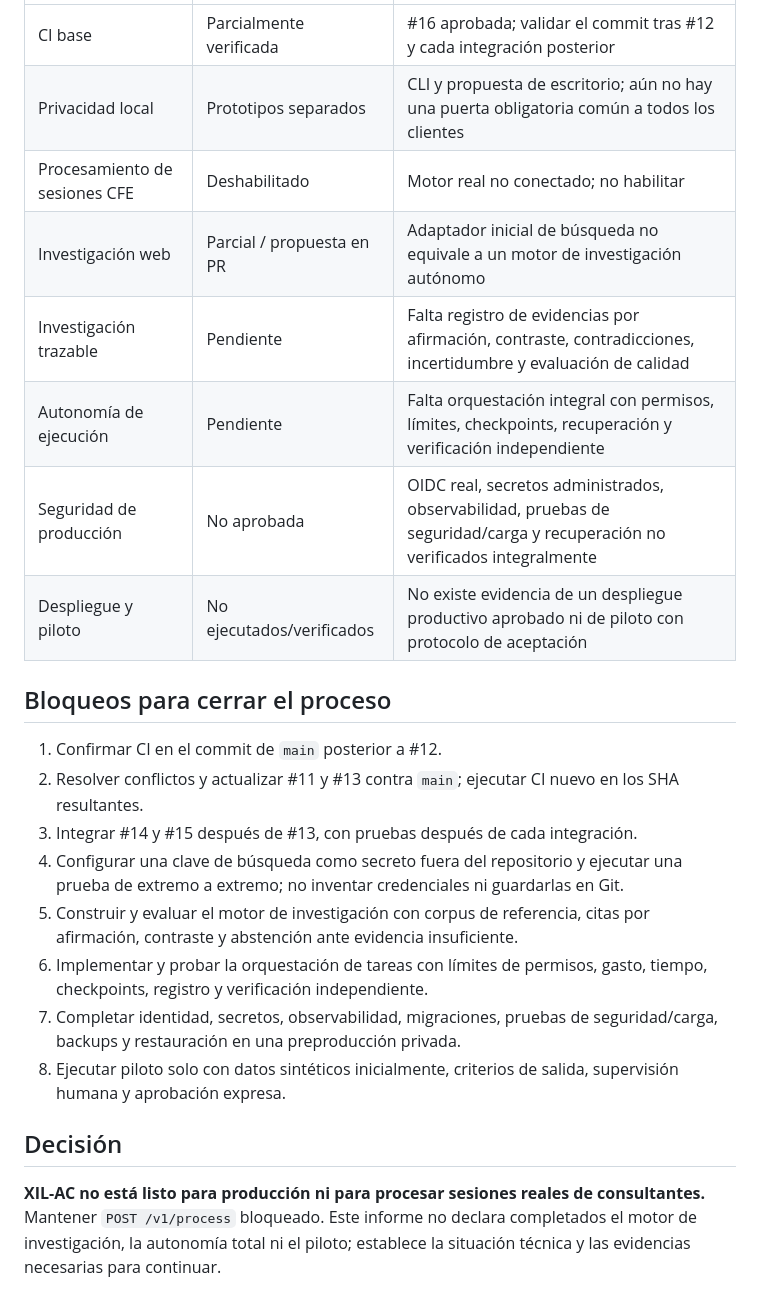
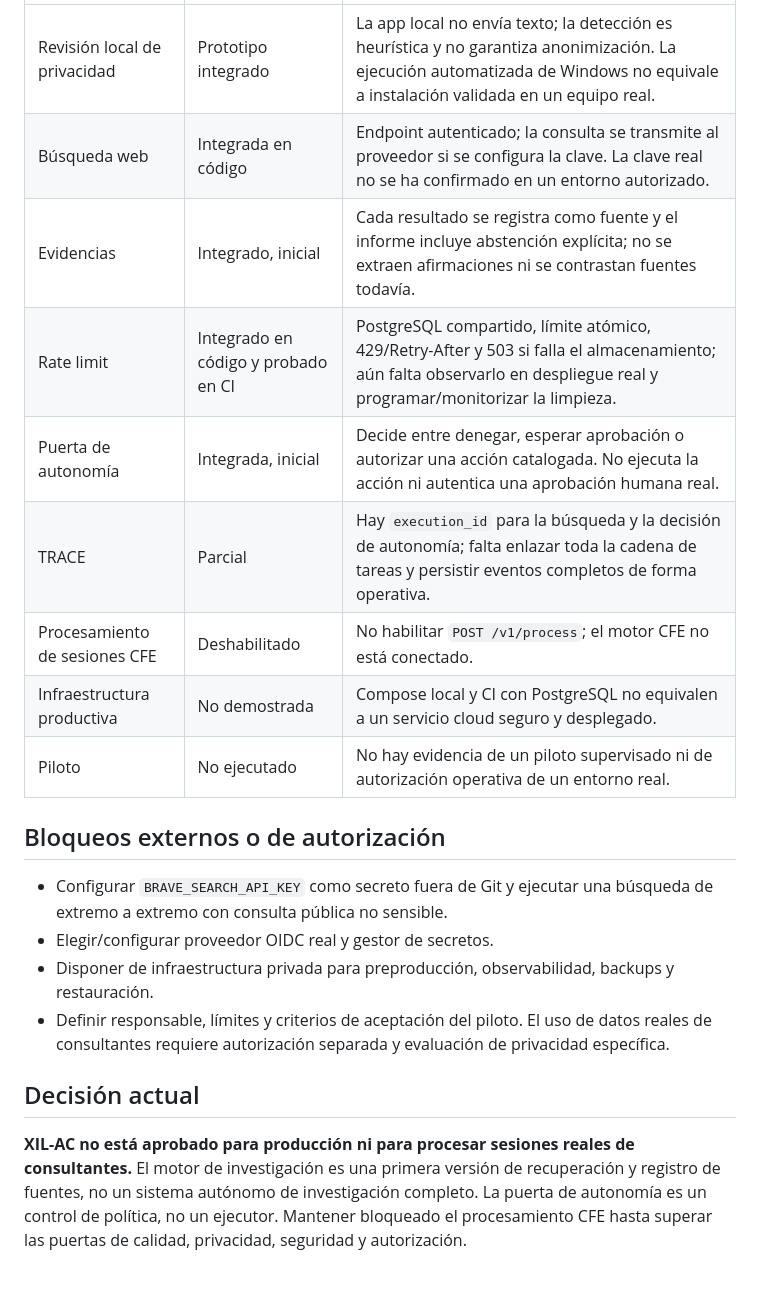
Before and after one commit to constelacionesexistenciales-ofc/XIL-AC, a Markdown page: docs/TECHNICAL_STATUS_2026-10-11.md, the part around one of its changes. GitHub-like rendering.

```diff
--- a/docs/TECHNICAL_STATUS_2026-10-11.md
+++ b/docs/TECHNICAL_STATUS_2026-10-11.md
@@ -29,22 +31,21 @@ Este informe distingue entre cambios fusionados, verificaciones observadas y cap
 |---|---|---|
-| CI base | Parcialmente verificada | #16 aprobada; validar el commit tras #12 y cada integración posterior |
-| Privacidad local | Prototipos separados | CLI y propuesta de escritorio; aún no hay una puerta obligatoria común a todos los clientes |
-| Procesamiento de sesiones CFE | Deshabilitado | Motor real no conectado; no habilitar |
-| Investigación web | Parcial / propuesta en PR | Adaptador inicial de búsqueda no equivale a un motor de investigación autónomo |
-| Investigación trazable | Pendiente | Falta registro de evidencias por afirmación, contraste, contradicciones, incertidumbre y evaluación de calidad |
-| Autonomía de ejecución | Pendiente | Falta orquestación integral con permisos, límites, checkpoints, recuperación y verificación independiente |
-| Seguridad de producción | No aprobada | OIDC real, secretos administrados, observabilidad, pruebas de seguridad/carga y recuperación no verificados integralmente |
-| Despliegue y piloto | No ejecutados/verificados | No existe evidencia de un despliegue productivo aprobado ni de piloto con protocolo de aceptación |
+| Revisión local de privacidad | Prototipo integrado | La app local no envía texto; la detección es heurística y no garantiza anonimización. La ejecución automatizada de Windows no equivale a instalación validada en un equipo real. |
+| Búsqueda web | Integrada en código | Endpoint autenticado; la consulta se transmite al proveedor si se configura la clave. La clave real no se ha confirmado en un entorno autorizado. |
+| Evidencias | Integrado, inicial | Cada resultado se registra como fuente y el informe incluye abstención explícita; no se extraen afirmaciones ni se contrastan fuentes todavía. |
+| Rate limit | Integrado en código y probado en CI | PostgreSQL compartido, límite atómico, 429/Retry-After y 503 si falla el almacenamiento; aún falta observarlo en despliegue real y programar/monitorizar la limpieza. |
+| Puerta de autonomía | Integrada, inicial | Decide entre denegar, esperar aprobación o autorizar una acción catalogada. No ejecuta la acción ni autentica una aprobación humana real. |
+| TRACE | Parcial | Hay `execution_id` para la búsqueda y la decisión de autonomía; falta enlazar toda la cadena de tareas y persistir eventos completos de forma operativa. |
+| Procesamiento de sesiones CFE | Deshabilitado | No habilitar `POST /v1/process`; el motor CFE no está conectado. |
+| Infraestructura productiva | No demostrada | Compose local y CI con PostgreSQL no equivalen a un servicio cloud seguro y desplegado. |
+| Piloto | No ejecutado | No hay evidencia de un piloto supervisado ni de autorización operativa de un entorno real. |
 
-## Bloqueos para cerrar el proceso
-1. Confirmar CI en el commit de `main` posterior a #12.
-2. Resolver conflictos y actualizar #11 y #13 contra `main`; ejecutar CI nuevo en los SHA resultantes.
-3. Integrar #14 y #15 después de #13, con pruebas después de cada integración.
-4. Configurar una clave de búsqueda como secreto fuera del repositorio y ejecutar una prueba de extremo a extremo; no inventar credenciales ni guardarlas en Git.
-5. Construir y evaluar el motor de investigación con corpus de referencia, citas por afirmación, contraste y abstención ante evidencia insuficiente.
-6. Implementar y probar la orquestación de tareas con límites de permisos, gasto, tiempo, checkpoints, registro y verificación independiente.
-7. Completar identidad, secretos, observabilidad, migraciones, pruebas de seguridad/carga, backups y restauración en una preproducción privada.
-8. Ejecutar piloto solo con datos sintéticos inicialmente, criterios de salida, supervisión humana y aprobación expresa.
+## Bloqueos externos o de autorización
 
-## Decisión
-**XIL-AC no está listo para producción ni para procesar sesiones reales de consultantes.** Mantener `POST /v1/process` bloqueado. Este informe no declara completados el motor de investigación, la autonomía total ni el piloto; establece la situación técnica y las evidencias necesarias para continuar.
+- Configurar `BRAVE_SEARCH_API_KEY` como secreto fuera de Git y ejecutar una búsqueda de extremo a extremo con consulta pública no sensible.
+- Elegir/configurar proveedor OIDC real y gestor de secretos.
+- Disponer de infraestructura privada para preproducción, observabilidad, backups y restauración.
+- Definir responsable, límites y criterios de aceptación del piloto. El uso de datos reales de consultantes requiere autorización separada y evaluación de privacidad específica.
+
+## Decisión actual
+
+**XIL-AC no está aprobado para producción ni para procesar sesiones reales de consultantes.** El motor de investigación es una primera versión de recuperación y registro de fuentes, no un sistema autónomo de investigación completo. La puerta de autonomía es un control de política, no un ejecutor. Mantener bloqueado el procesamiento CFE hasta superar las puertas de calidad, privacidad, seguridad y autorización.
```
Also changed, not shown: other parts of docs/TECHNICAL_STATUS_2026-10-11.md (+23 -21 lines).
